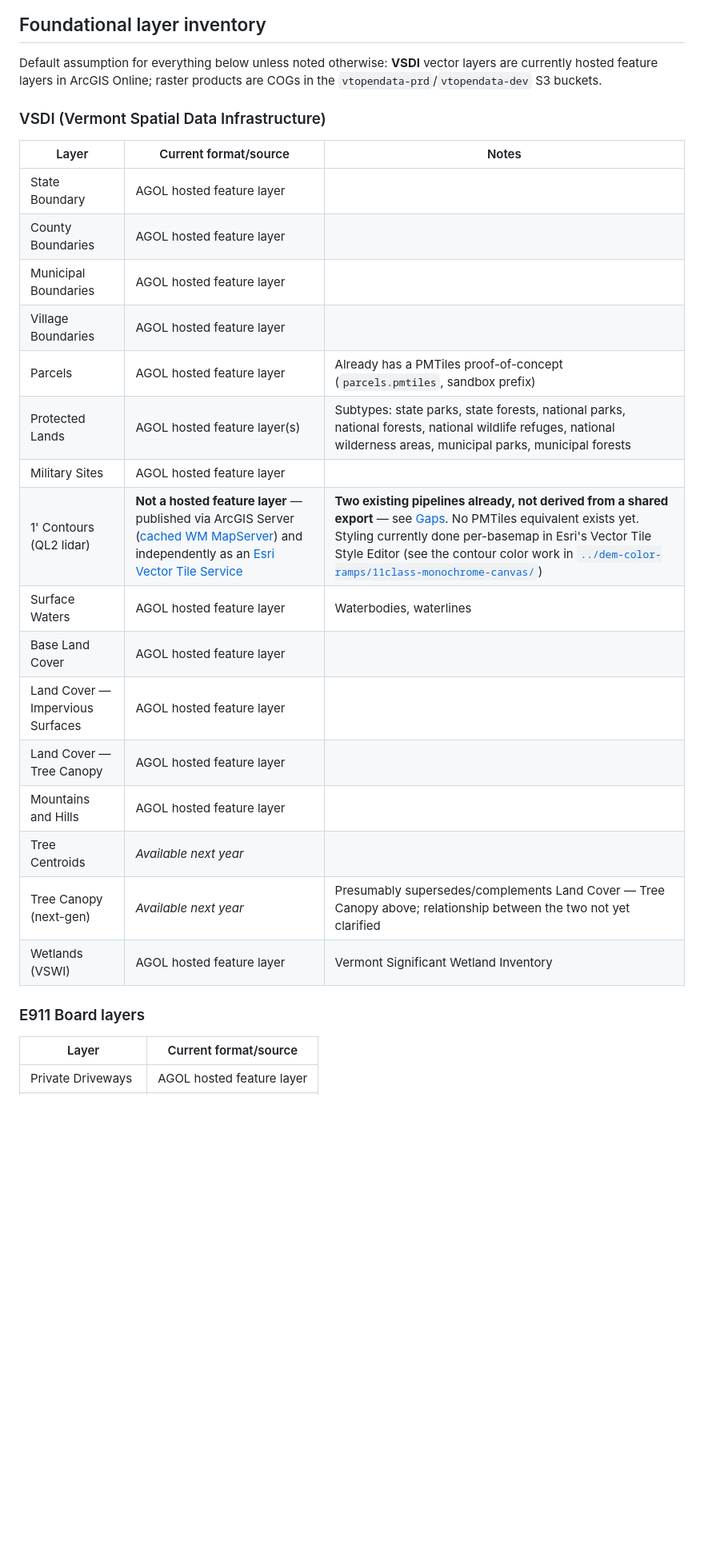
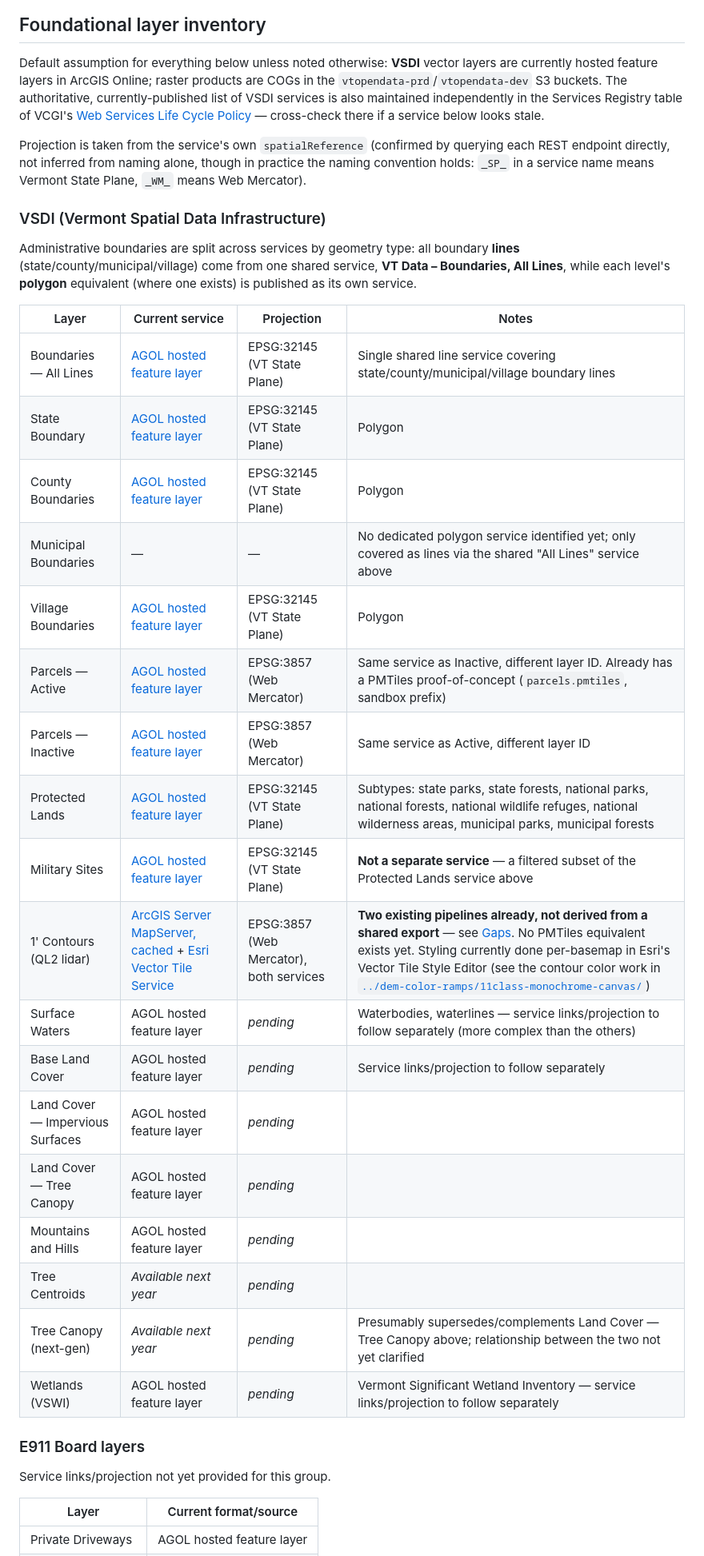
Before and after one commit to VCGITimTerway/vermont-basemaps, a Markdown page: docs/architecture/foundational-layers.md, the part around the change. Shown at 80% size. Rendered like a GitHub page; blank space fills up the shorter version.

Commit message:
added layer documentation

```diff
--- a/docs/architecture/foundational-layers.md
+++ b/docs/architecture/foundational-layers.md
@@ -94,30 +94,48 @@ non-Esri apps — see [Gaps](#gaps--open-questions) below.
 
 Default assumption for everything below unless noted otherwise: **VSDI**
 vector layers are currently hosted feature layers in ArcGIS Online; raster
-products are COGs in the `vtopendata-prd`/`vtopendata-dev` S3 buckets.
+products are COGs in the `vtopendata-prd`/`vtopendata-dev` S3 buckets. The
+authoritative, currently-published list of VSDI services is also
+maintained independently in the Services Registry table of VCGI's
+[Web Services Life Cycle Policy](https://files.vcgi.vermont.gov/other/policies/web-services-life-cycle-policies.html#services-registry)
+— cross-check there if a service below looks stale.
+
+Projection is taken from the service's own `spatialReference` (confirmed by
+querying each REST endpoint directly, not inferred from naming alone,
+though in practice the naming convention holds: `_SP_` in a service name
+means Vermont State Plane, `_WM_` means Web Mercator).
 
 ### VSDI (Vermont Spatial Data Infrastructure)
 
-| Layer | Current format/source | Notes |
-|---|---|---|
-| State Boundary | AGOL hosted feature layer | |
-| County Boundaries | AGOL hosted feature layer | |
-| Municipal Boundaries | AGOL hosted feature layer | |
-| Village Boundaries | AGOL hosted feature layer | |
-| Parcels | AGOL hosted feature layer | Already has a PMTiles proof-of-concept (`parcels.pmtiles`, sandbox prefix) |
-| Protected Lands | AGOL hosted feature layer(s) | Subtypes: state parks, state forests, national parks, national forests, national wildlife refuges, national wilderness areas, municipal parks, municipal forests |
-| Military Sites | AGOL hosted feature layer | |
-| 1' Contours (QL2 lidar) | **Not a hosted feature layer** — published via ArcGIS Server ([cached WM MapServer](https://maps.vcgi.vermont.gov/arcgis/rest/services/EGC_services/MAP_VCGI_LIDARCONTOURS_WM_CACHE_v1/MapServer)) and independently as an [Esri Vector Tile Service](https://tiles.arcgis.com/tiles/BkFxaEFNwHqX3tAw/arcgis/rest/services/VECTOR_VCGI_CN1TGEN_WM_v1/VectorTileServer) | **Two existing pipelines already, not derived from a shared export** — see [Gaps](#gaps--open-questions). No PMTiles equivalent exists yet. Styling currently done per-basemap in Esri's Vector Tile Style Editor (see the contour color work in [`../dem-color-ramps/11class-monochrome-canvas/`](../dem-color-ramps/11class-monochrome-canvas/README.md)) |
-| Surface Waters | AGOL hosted feature layer | Waterbodies, waterlines |
-| Base Land Cover | AGOL hosted feature layer | |
-| Land Cover — Impervious Surfaces | AGOL hosted feature layer | |
-| Land Cover — Tree Canopy | AGOL hosted feature layer | |
-| Mountains and Hills | AGOL hosted feature layer | |
-| Tree Centroids | *Available next year* | |
-| Tree Canopy (next-gen) | *Available next year* | Presumably supersedes/complements Land Cover — Tree Canopy above; relationship between the two not yet clarified |
-| Wetlands (VSWI) | AGOL hosted feature layer | Vermont Significant Wetland Inventory |
+Administrative boundaries are split across services by geometry type: all
+boundary **lines** (state/county/municipal/village) come from one shared
+service, **VT Data – Boundaries, All Lines**, while each level's
+**polygon** equivalent (where one exists) is published as its own service.
+
+| Layer | Current service | Projection | Notes |
+|---|---|---|---|
+| Boundaries — All Lines | [AGOL hosted feature layer](https://services1.arcgis.com/BkFxaEFNwHqX3tAw/arcgis/rest/services/FS_VCGI_OPENDATA_Boundary_BNDHASH_line_SP_v1/FeatureServer/0) | EPSG:32145 (VT State Plane) | Single shared line service covering state/county/municipal/village boundary lines |
+| State Boundary | [AGOL hosted feature layer](https://services1.arcgis.com/BkFxaEFNwHqX3tAw/ArcGIS/rest/services/FS_VCGI_OPENDATA_Boundary_BNDHASH_poly_vtbnd_SP_v1/FeatureServer/0) | EPSG:32145 (VT State Plane) | Polygon |
+| County Boundaries | [AGOL hosted feature layer](https://services1.arcgis.com/BkFxaEFNwHqX3tAw/arcgis/rest/services/FS_VCGI_OPENDATA_Boundary_BNDHASH_poly_counties_SP_v1/FeatureServer/0) | EPSG:32145 (VT State Plane) | Polygon |
+| Municipal Boundaries | — | — | No dedicated polygon service identified yet; only covered as lines via the shared "All Lines" service above |
+| Village Boundaries | [AGOL hosted feature layer](https://services1.arcgis.com/BkFxaEFNwHqX3tAw/arcgis/rest/services/FS_VCGI_OPENDATA_Boundary_BNDHASH_poly_villages_SP_v1/FeatureServer/0) | EPSG:32145 (VT State Plane) | Polygon |
+| Parcels — Active | [AGOL hosted feature layer](https://services1.arcgis.com/BkFxaEFNwHqX3tAw/ArcGIS/rest/services/FS_VCGI_VTPARCELS_WM_NOCACHE_v2/FeatureServer/1) | EPSG:3857 (Web Mercator) | Same service as Inactive, different layer ID. Already has a PMTiles proof-of-concept (`parcels.pmtiles`, sandbox prefix) |
+| Parcels — Inactive | [AGOL hosted feature layer](https://services1.arcgis.com/BkFxaEFNwHqX3tAw/ArcGIS/rest/services/FS_VCGI_VTPARCELS_WM_NOCACHE_v2/FeatureServer/0) | EPSG:3857 (Web Mercator) | Same service as Active, different layer ID |
+| Protected Lands | [AGOL hosted feature layer](https://services1.arcgis.com/BkFxaEFNwHqX3tAw/arcgis/rest/services/FS_VCGI_OPENDATA_Cadastral_PROTECTEDLND_poly_SP_v2/FeatureServer/0) | EPSG:32145 (VT State Plane) | Subtypes: state parks, state forests, national parks, national forests, national wildlife refuges, national wilderness areas, municipal parks, municipal forests |
+| Military Sites | [AGOL hosted feature layer](https://services1.arcgis.com/BkFxaEFNwHqX3tAw/arcgis/rest/services/FS_VCGI_OPENDATA_Cadastral_PROTECTEDLND_poly_SP_v2/FeatureServer/0) | EPSG:32145 (VT State Plane) | **Not a separate service** — a filtered subset of the Protected Lands service above |
+| 1' Contours (QL2 lidar) | [ArcGIS Server MapServer, cached](https://maps.vcgi.vermont.gov/arcgis/rest/services/EGC_services/MAP_VCGI_LIDARCONTOURS_WM_CACHE_v1/MapServer) + [Esri Vector Tile Service](https://tiles.arcgis.com/tiles/BkFxaEFNwHqX3tAw/arcgis/rest/services/VECTOR_VCGI_CN1TGEN_WM_v1/VectorTileServer) | EPSG:3857 (Web Mercator), both services | **Two existing pipelines already, not derived from a shared export** — see [Gaps](#gaps--open-questions). No PMTiles equivalent exists yet. Styling currently done per-basemap in Esri's Vector Tile Style Editor (see the contour color work in [`../dem-color-ramps/11class-monochrome-canvas/`](../dem-color-ramps/11class-monochrome-canvas/README.md)) |
+| Surface Waters | AGOL hosted feature layer | *pending* | Waterbodies, waterlines — service links/projection to follow separately (more complex than the others) |
+| Base Land Cover | AGOL hosted feature layer | *pending* | Service links/projection to follow separately |
+| Land Cover — Impervious Surfaces | AGOL hosted feature layer | *pending* | |
+| Land Cover — Tree Canopy | AGOL hosted feature layer | *pending* | |
+| Mountains and Hills | AGOL hosted feature layer | *pending* | |
+| Tree Centroids | *Available next year* | *pending* | |
+| Tree Canopy (next-gen) | *Available next year* | *pending* | Presumably supersedes/complements Land Cover — Tree Canopy above; relationship between the two not yet clarified |
+| Wetlands (VSWI) | AGOL hosted feature layer | *pending* | Vermont Significant Wetland Inventory — service links/projection to follow separately |
 
 ### E911 Board layers
+
+Service links/projection not yet provided for this group.
 
 | Layer | Current format/source |
 |---|---|
```
